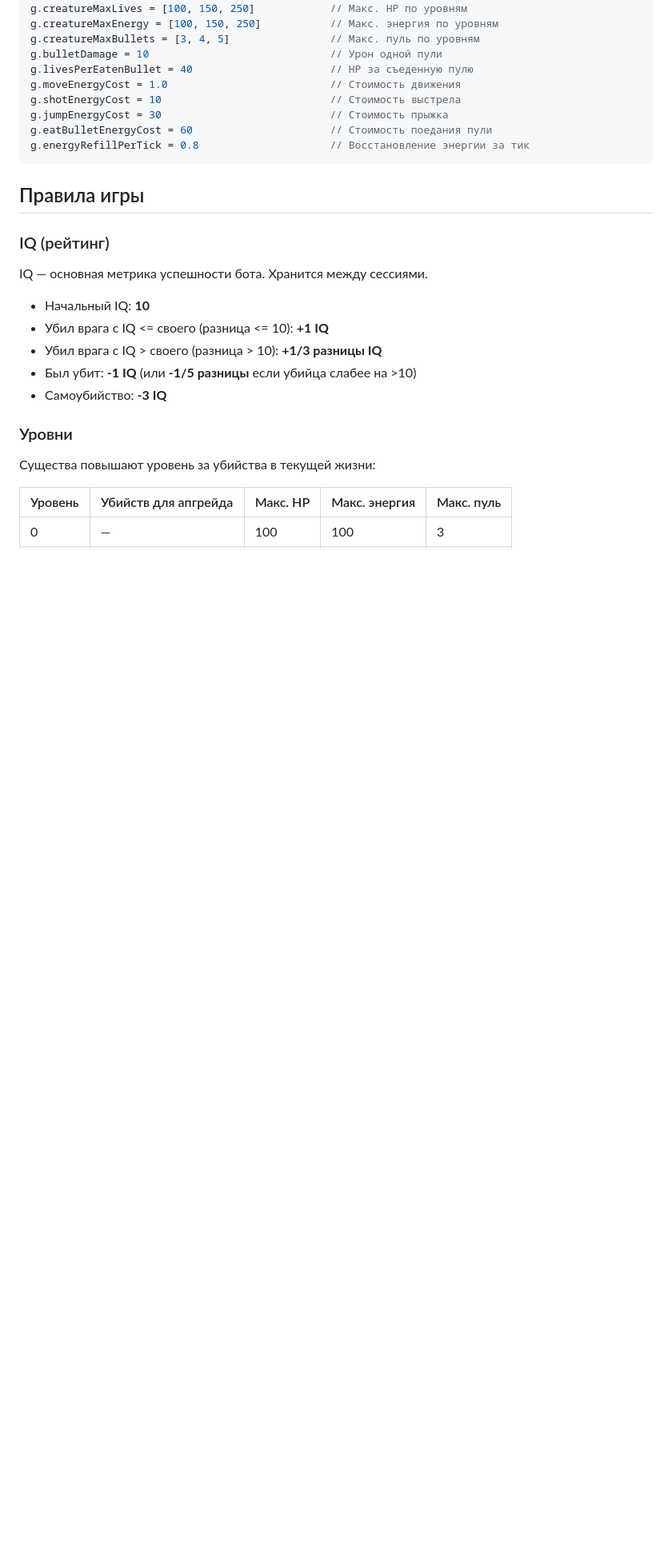
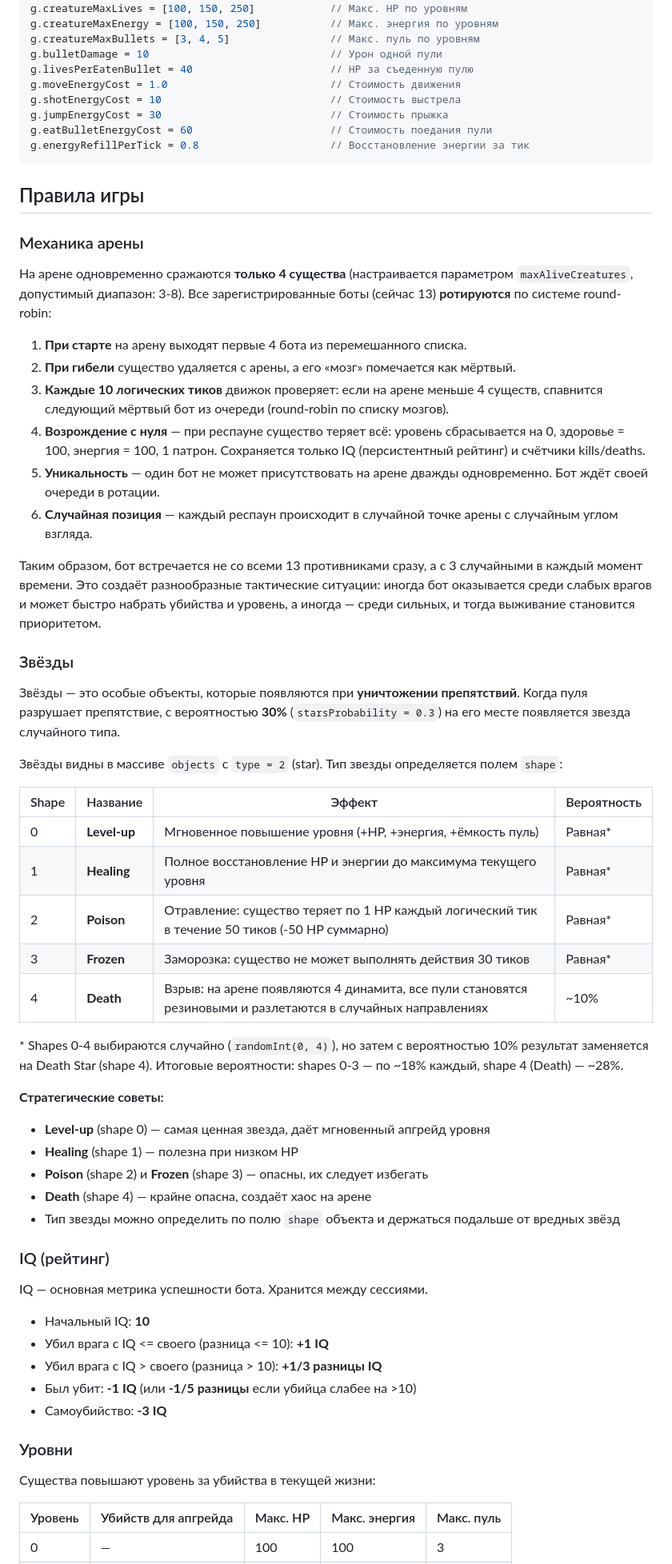
Before and after one commit to Amoneron/PUBG, a Markdown page: README.md, the part around one of its changes. Shown at 80% size. Drawn GitHub-style; blank space fills up the shorter version.

Commit message:
docs: add arena mechanics, star types, update CC Opus to v7
- Arena mechanics: 4 bots simultaneously, round-robin rotation, respawn rules
- Stars: 5 types (level-up, healing, poison, frozen, death) with probabilities
- CC Opus: updated from Runchip to Splitpus v7 Wide Stalker

Co-Authored-By: Claude Opus 4.6 <noreply@anthropic.com>

```diff
--- a/README.md
+++ b/README.md
@@ -217,6 +217,42 @@ g.energyRefillPerTick = 0.8                     // Восстановление
 
 ## Правила игры
 
+### Механика арены
+
+На арене одновременно сражаются **только 4 существа** (настраивается параметром `maxAliveCreatures`, допустимый диапазон: 3-8). Все зарегистрированные боты (сейчас 13) **ротируются** по системе round-robin:
+
+1. **При старте** на арену выходят первые 4 бота из перемешанного списка.
+2. **При гибели** существо удаляется с арены, а его «мозг» помечается как мёртвый.
+3. **Каждые 10 логических тиков** движок проверяет: если на арене меньше 4 существ, спавнится следующий мёртвый бот из очереди (round-robin по списку мозгов).
+4. **Возрождение с нуля** — при респауне существо теряет всё: уровень сбрасывается на 0, здоровье = 100, энергия = 100, 1 патрон. Сохраняется только IQ (персистентный рейтинг) и счётчики kills/deaths.
+5. **Уникальность** — один бот не может присутствовать на арене дважды одновременно. Бот ждёт своей очереди в ротации.
+6. **Случайная позиция** — каждый респаун происходит в случайной точке арены с случайным углом взгляда.
+
+Таким образом, бот встречается не со всеми 13 противниками сразу, а с 3 случайными в каждый момент времени. Это создаёт разнообразные тактические ситуации: иногда бот оказывается среди слабых врагов и может быстро набрать убийства и уровень, а иногда — среди сильных, и тогда выживание становится приоритетом.
+
+### Звёзды
+
+Звёзды — это особые объекты, которые появляются при **уничтожении препятствий**. Когда пуля разрушает препятствие, с вероятностью **30%** (`starsProbability = 0.3`) на его месте появляется звезда случайного типа.
+
+Звёзды видны в массиве `objects` с `type = 2` (star). Тип звезды определяется полем `shape`:
+
+| Shape | Название | Эффект | Вероятность |
+|-------|----------|--------|-------------|
+| 0 | **Level-up** | Мгновенное повышение уровня (+HP, +энергия, +ёмкость пуль) | Равная* |
+| 1 | **Healing** | Полное восстановление HP и энергии до максимума текущего уровня | Равная* |
+| 2 | **Poison** | Отравление: существо теряет по 1 HP каждый логический тик в течение 50 тиков (-50 HP суммарно) | Равная* |
+| 3 | **Frozen** | Заморозка: существо не может выполнять действия 30 тиков | Равная* |
+| 4 | **Death** | Взрыв: на арене появляются 4 динамита, все пули становятся резиновыми и разлетаются в случайных направлениях | ~10% |
+
+\* Shapes 0-4 выбираются случайно (`randomInt(0, 4)`), но затем с вероятностью 10% результат заменяется на Death Star (shape 4). Итоговые вероятности: shapes 0-3 — по ~18% каждый, shape 4 (Death) — ~28%.
+
+**Стратегические советы:**
+- **Level-up** (shape 0) — самая ценная звезда, даёт мгновенный апгрейд уровня
+- **Healing** (shape 1) — полезна при низком HP
+- **Poison** (shape 2) и **Frozen** (shape 3) — опасны, их следует избегать
+- **Death** (shape 4) — крайне опасна, создаёт хаос на арене
+- Тип звезды можно определить по полю `shape` объекта и держаться подальше от вредных звёзд
+
 ### IQ (рейтинг)
 
 IQ — основная метрика успешности бота. Хранится между сессиями.
```
Also changed, not shown: other parts of README.md (+4 -4 lines).
